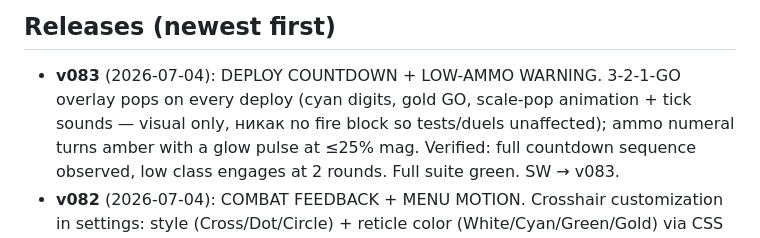
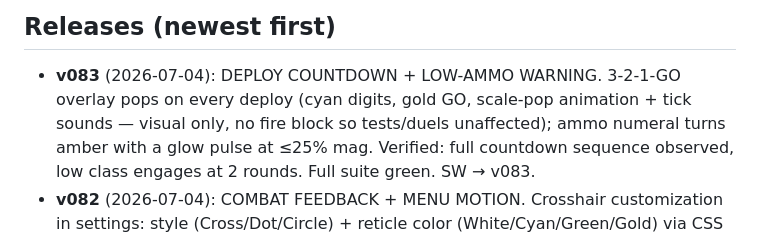
Before and after one commit to PopNoodler/fragbox, a Markdown page: PROGRESS.md, the part around the change. Rendered like a GitHub page.

Commit message:
docs: changelog typo

```diff
--- a/PROGRESS.md
+++ b/PROGRESS.md
@@ -19,7 +19,7 @@ WebSocket multiplayer (authoritative server, bots fill lobbies).
 
 ## Releases (newest first)
 - **v083** (2026-07-04): DEPLOY COUNTDOWN + LOW-AMMO WARNING. 3-2-1-GO overlay pops on every
-  deploy (cyan digits, gold GO, scale-pop animation + tick sounds — visual only, никак no fire
+  deploy (cyan digits, gold GO, scale-pop animation + tick sounds — visual only, no fire
   block so tests/duels unaffected); ammo numeral turns amber with a glow pulse at ≤25% mag.
   Verified: full countdown sequence observed, low class engages at 2 rounds. Full suite
   green. SW → v083.
```
